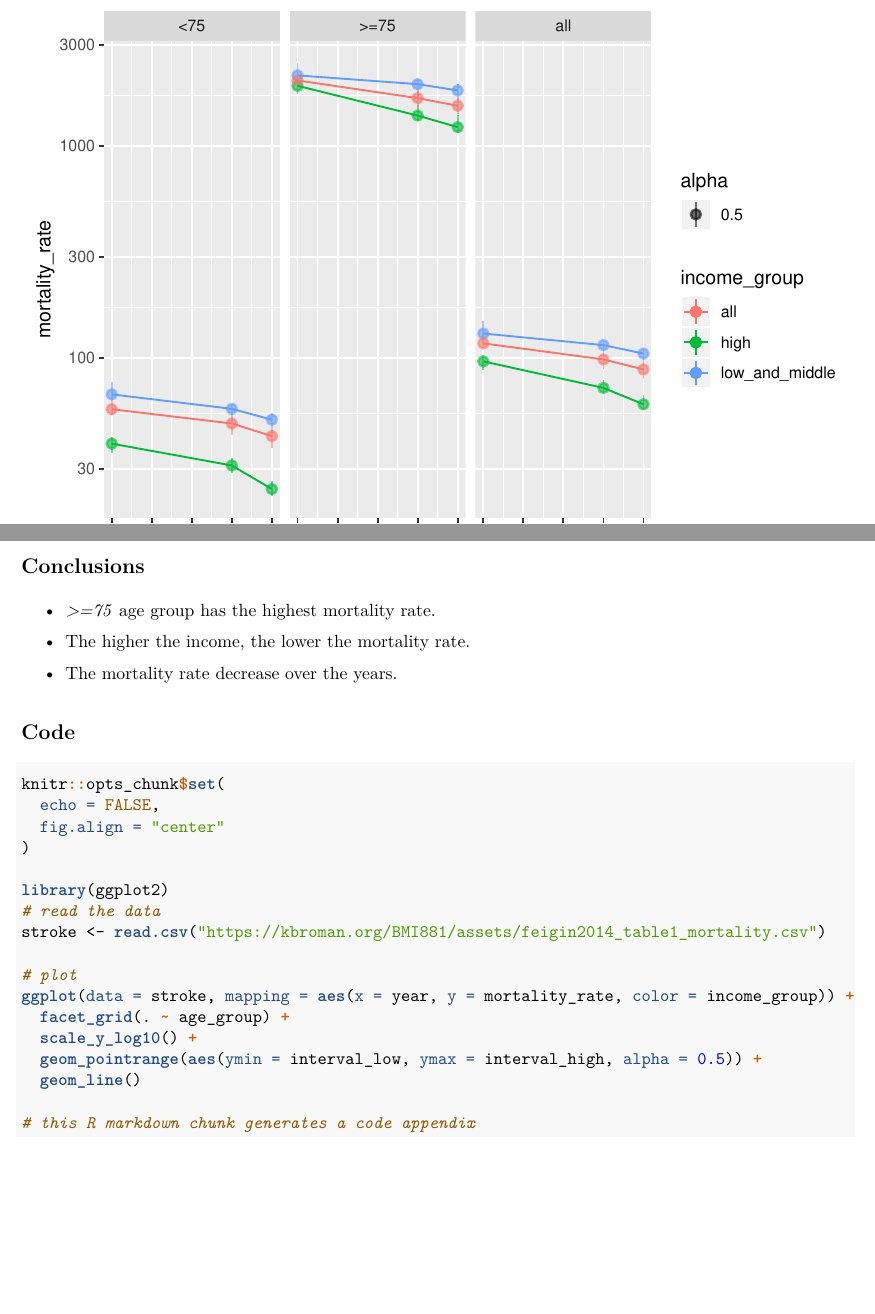
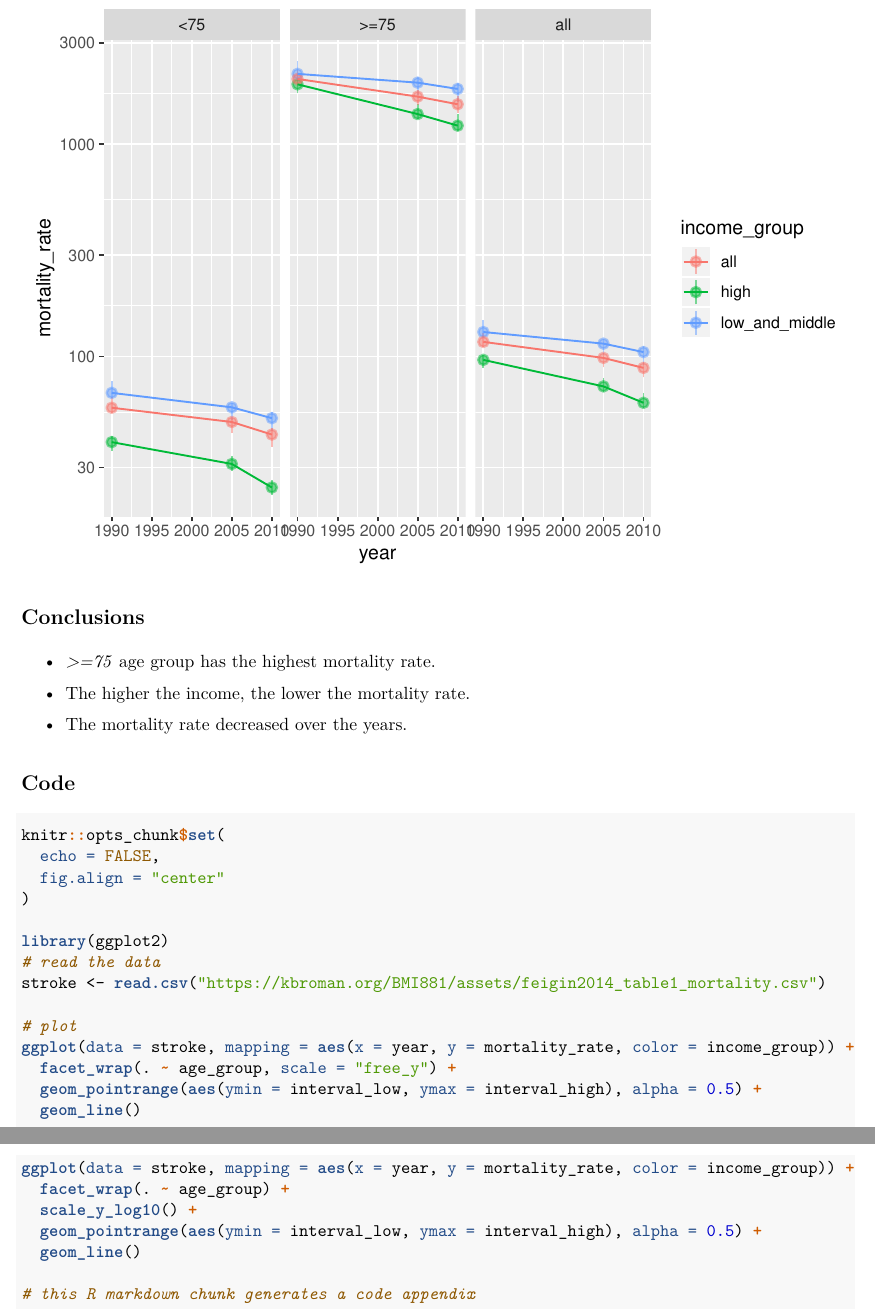
Before and after one commit to ge-li/BMI881, an R Markdown document (Homework/hw1.Rmd): two parts of pages 1 and 2 of 2 before the commit and two parts of pages 2 and 3 of 3 after it, joined at a grey line, cut so that both start at the same text, the shorter picture padded with empty space. The pictures show the output file Homework/hw1.pdf that the author committed with the source.

Commit message:
update homework1

````diff
--- a/Homework/hw1.Rmd
+++ b/Homework/hw1.Rmd
@@ -31,9 +31,14 @@ stroke <- read.csv("https://kbroman.org/BMI881/assets/feigin2014_table1_mortalit
 
 # plot
 ggplot(data = stroke, mapping = aes(x = year, y = mortality_rate, color = income_group)) +
-  facet_grid(. ~ age_group) +
+  facet_wrap(. ~ age_group, scale = "free_y") +
+  geom_pointrange(aes(ymin = interval_low, ymax = interval_high), alpha = 0.5) +
+  geom_line()
+
+ggplot(data = stroke, mapping = aes(x = year, y = mortality_rate, color = income_group)) +
+  facet_wrap(. ~ age_group) +
   scale_y_log10() +
-  geom_pointrange(aes(ymin = interval_low, ymax = interval_high, alpha = 0.5)) +
+  geom_pointrange(aes(ymin = interval_low, ymax = interval_high), alpha = 0.5) +
   geom_line()
 
 ```
@@ -44,7 +49,7 @@ ggplot(data = stroke, mapping = aes(x = year, y = mortality_rate, color = income
 
 * The higher the income, the lower the mortality rate.
 
-* The mortality rate decrease over the years.
+* The mortality rate decreased over the years.
 
 ## Code
 
````
Also changed, not shown: Homework/hw1.pdf, Homework/hw1.Rmd (2 more changed lines), 2 other files.
